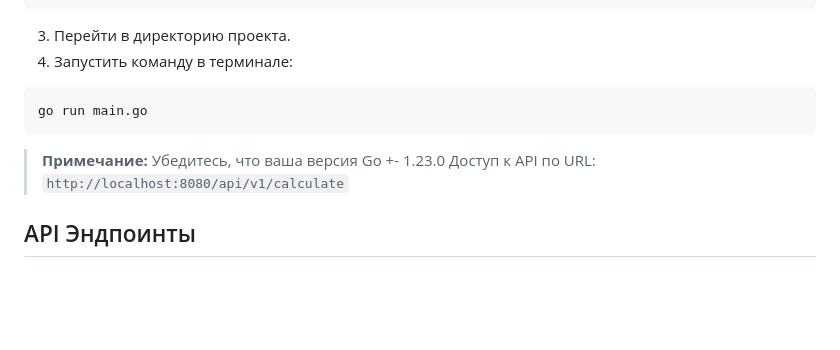
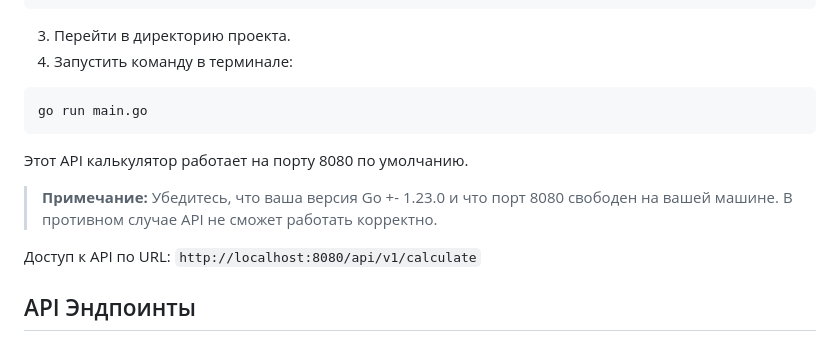
Before and after one commit to gtrmalay/HTTP-Calculator, a Markdown page: README.md, the part around the change. GitHub-like rendering; blank space fills up the shorter version.

````diff
--- a/README.md
+++ b/README.md
@@ -30,8 +30,12 @@ git clone https://github.com/gtrmalay/HTTP-Calculator.git
 ```shell
 go run main.go
 ```
-> **Примечание:** Убедитесь, что ваша версия Go +- 1.23.0
-> Доступ к API по URL: `http://localhost:8080/api/v1/calculate`
+
+Этот API калькулятор работает на порту 8080 по умолчанию.
+
+> **Примечание:** Убедитесь, что ваша версия Go +- 1.23.0 и что порт 8080 свободен на вашей машине. В противном случае API не сможет работать корректно.
+
+Доступ к API по URL: `http://localhost:8080/api/v1/calculate`
 
 ## API Эндпоинты
 
````
